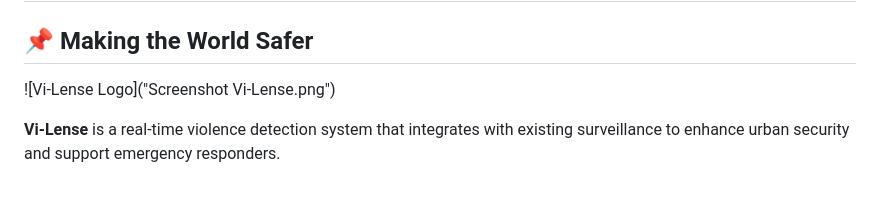
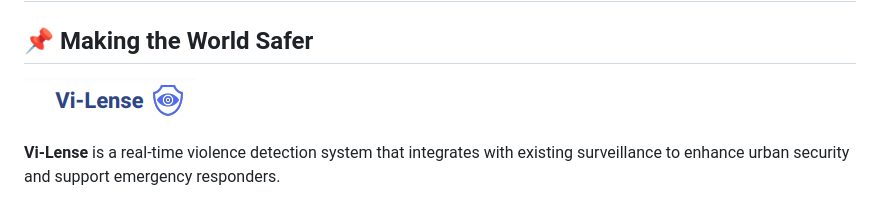
Before and after one commit to shifrawexler/Vi-Lense-Hackathon2024, a Markdown page: README.md, the part around the change. Drawn GitHub-style.

```diff
--- a/README.md
+++ b/README.md
@@ -2,7 +2,7 @@
 
 ## 📌 Making the World Safer
 
-![Vi-Lense Logo]("Screenshot Vi-Lense.png")
+![Vi-Lense Logo](https://github.com/shifrawexler/Vi-Lense-Hackathon2024/blob/main/Screenshot%20Vi-Lense.png)
 
 **Vi-Lense** is a real-time violence detection system that integrates with existing surveillance to enhance urban security and support emergency responders.
 
```
